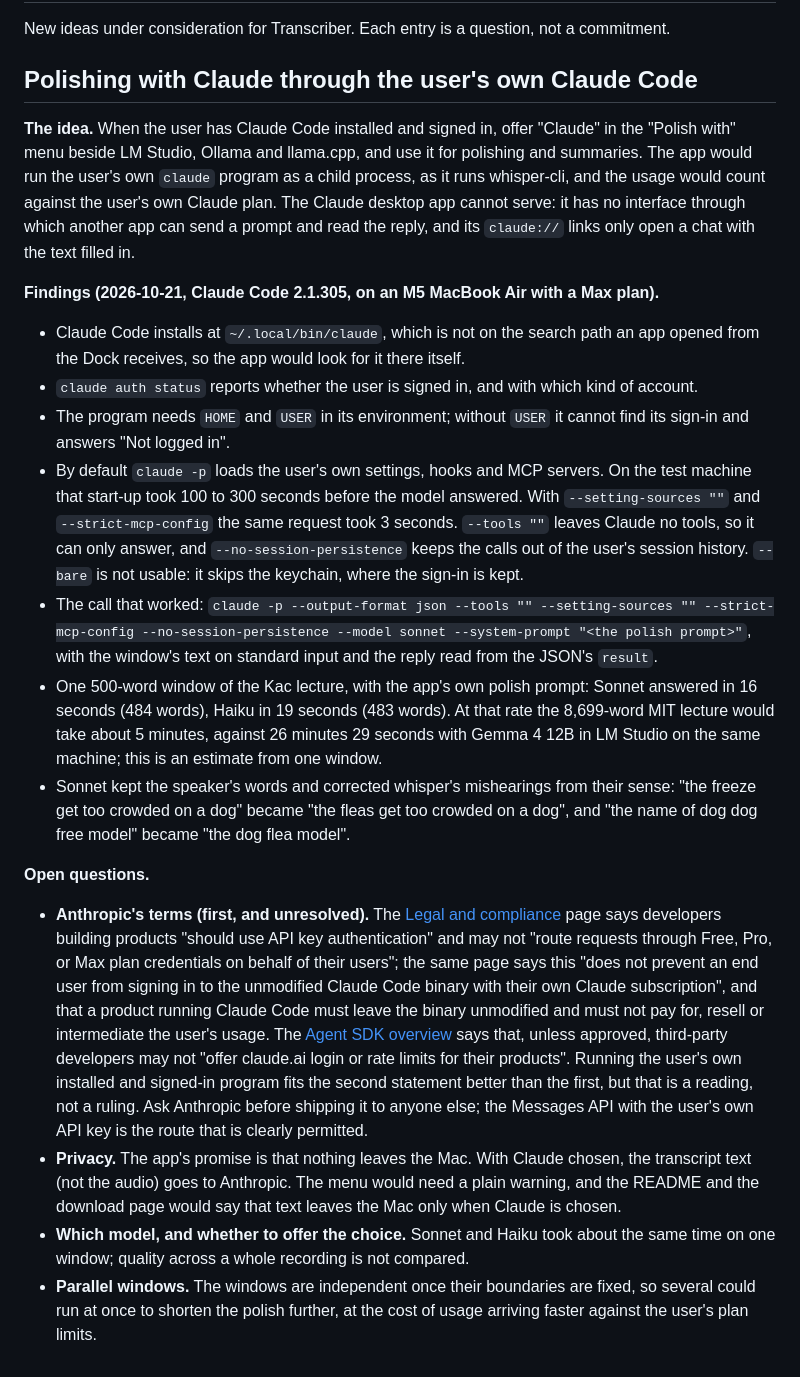
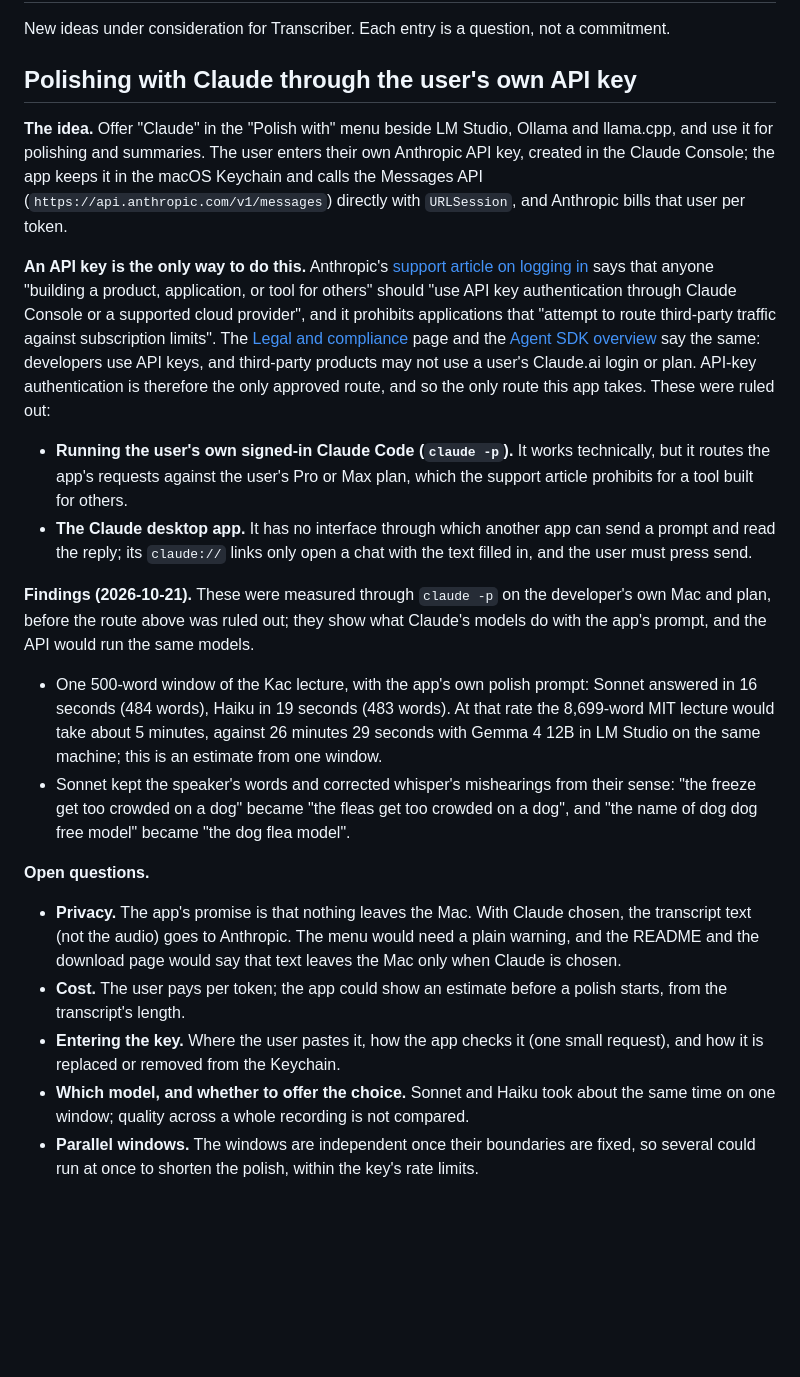
Before and after one commit to garycoding/transcriber, a Markdown page: docs/in-flight_ideas.md, the part around the change. GitHub-like rendering; blank space fills up the shorter version.

Commit message:
docs(ideas): Claude polishing only through the user's own API key
Co-Authored-By: Claude Opus 5.5 <noreply@anthropic.com>

```diff
--- a/docs/in-flight_ideas.md
+++ b/docs/in-flight_ideas.md
@@ -7,23 +7,24 @@ SPDX-License-Identifier: CC-BY-4.0
 
 New ideas under consideration for Transcriber. Each entry is a question, not a commitment.
 
-## Polishing with Claude through the user's own Claude Code
+## Polishing with Claude through the user's own API key
 
-**The idea.** When the user has Claude Code installed and signed in, offer "Claude" in the "Polish with" menu beside LM Studio, Ollama and llama.cpp, and use it for polishing and summaries. The app would run the user's own `claude` program as a child process, as it runs whisper-cli, and the usage would count against the user's own Claude plan. The Claude desktop app cannot serve: it has no interface through which another app can send a prompt and read the reply, and its `claude://` links only open a chat with the text filled in.
+**The idea.** Offer "Claude" in the "Polish with" menu beside LM Studio, Ollama and llama.cpp, and use it for polishing and summaries. The user enters their own Anthropic API key, created in the Claude Console; the app keeps it in the macOS Keychain and calls the Messages API (`https://api.anthropic.com/v1/messages`) directly with `URLSession`, and Anthropic bills that user per token.
 
-**Findings (2026-10-21, Claude Code 2.1.305, on an M5 MacBook Air with a Max plan).**
+**An API key is the only way to do this.** Anthropic's [support article on logging in](https://support.claude.com/en/articles/13189465) says that anyone "building a product, application, or tool for others" should "use API key authentication through Claude Console or a supported cloud provider", and it prohibits applications that "attempt to route third-party traffic against subscription limits". The [Legal and compliance](https://code.claude.com/docs/en/legal-and-compliance) page and the [Agent SDK overview](https://code.claude.com/docs/en/agent-sdk/overview) say the same: developers use API keys, and third-party products may not use a user's Claude.ai login or plan. API-key authentication is therefore the only approved route, and so the only route this app takes. These were ruled out:
 
-- Claude Code installs at `~/.local/bin/claude`, which is not on the search path an app opened from the Dock receives, so the app would look for it there itself.
-- `claude auth status` reports whether the user is signed in, and with which kind of account.
-- The program needs `HOME` and `USER` in its environment; without `USER` it cannot find its sign-in and answers "Not logged in".
-- By default `claude -p` loads the user's own settings, hooks and MCP servers. On the test machine that start-up took 100 to 300 seconds before the model answered. With `--setting-sources ""` and `--strict-mcp-config` the same request took 3 seconds. `--tools ""` leaves Claude no tools, so it can only answer, and `--no-session-persistence` keeps the calls out of the user's session history. `--bare` is not usable: it skips the keychain, where the sign-in is kept.
-- The call that worked: `claude -p --output-format json --tools "" --setting-sources "" --strict-mcp-config --no-session-persistence --model sonnet --system-prompt "<the polish prompt>"`, with the window's text on standard input and the reply read from the JSON's `result`.
+- **Running the user's own signed-in Claude Code (`claude -p`).** It works technically, but it routes the app's requests against the user's Pro or Max plan, which the support article prohibits for a tool built for others.
+- **The Claude desktop app.** It has no interface through which another app can send a prompt and read the reply; its `claude://` links only open a chat with the text filled in, and the user must press send.
+
+**Findings (2026-10-21).** These were measured through `claude -p` on the developer's own Mac and plan, before the route above was ruled out; they show what Claude's models do with the app's prompt, and the API would run the same models.
+
 - One 500-word window of the Kac lecture, with the app's own polish prompt: Sonnet answered in 16 seconds (484 words), Haiku in 19 seconds (483 words). At that rate the 8,699-word MIT lecture would take about 5 minutes, against 26 minutes 29 seconds with Gemma 4 12B in LM Studio on the same machine; this is an estimate from one window.
 - Sonnet kept the speaker's words and corrected whisper's mishearings from their sense: "the freeze get too crowded on a dog" became "the fleas get too crowded on a dog", and "the name of dog dog free model" became "the dog flea model".
 
 **Open questions.**
 
-- **Anthropic's terms (first, and unresolved).** The [Legal and compliance](https://code.claude.com/docs/en/legal-and-compliance) page says developers building products "should use API key authentication" and may not "route requests through Free, Pro, or Max plan credentials on behalf of their users"; the same page says this "does not prevent an end user from signing in to the unmodified Claude Code binary with their own Claude subscription", and that a product running Claude Code must leave the binary unmodified and must not pay for, resell or intermediate the user's usage. The [Agent SDK overview](https://code.claude.com/docs/en/agent-sdk/overview) says that, unless approved, third-party developers may not "offer claude.ai login or rate limits for their products". Running the user's own installed and signed-in program fits the second statement better than the first, but that is a reading, not a ruling. Ask Anthropic before shipping it to anyone else; the Messages API with the user's own API key is the route that is clearly permitted.
 - **Privacy.** The app's promise is that nothing leaves the Mac. With Claude chosen, the transcript text (not the audio) goes to Anthropic. The menu would need a plain warning, and the README and the download page would say that text leaves the Mac only when Claude is chosen.
+- **Cost.** The user pays per token; the app could show an estimate before a polish starts, from the transcript's length.
+- **Entering the key.** Where the user pastes it, how the app checks it (one small request), and how it is replaced or removed from the Keychain.
 - **Which model, and whether to offer the choice.** Sonnet and Haiku took about the same time on one window; quality across a whole recording is not compared.
-- **Parallel windows.** The windows are independent once their boundaries are fixed, so several could run at once to shorten the polish further, at the cost of usage arriving faster against the user's plan limits.
+- **Parallel windows.** The windows are independent once their boundaries are fixed, so several could run at once to shorten the polish, within the key's rate limits.
```
